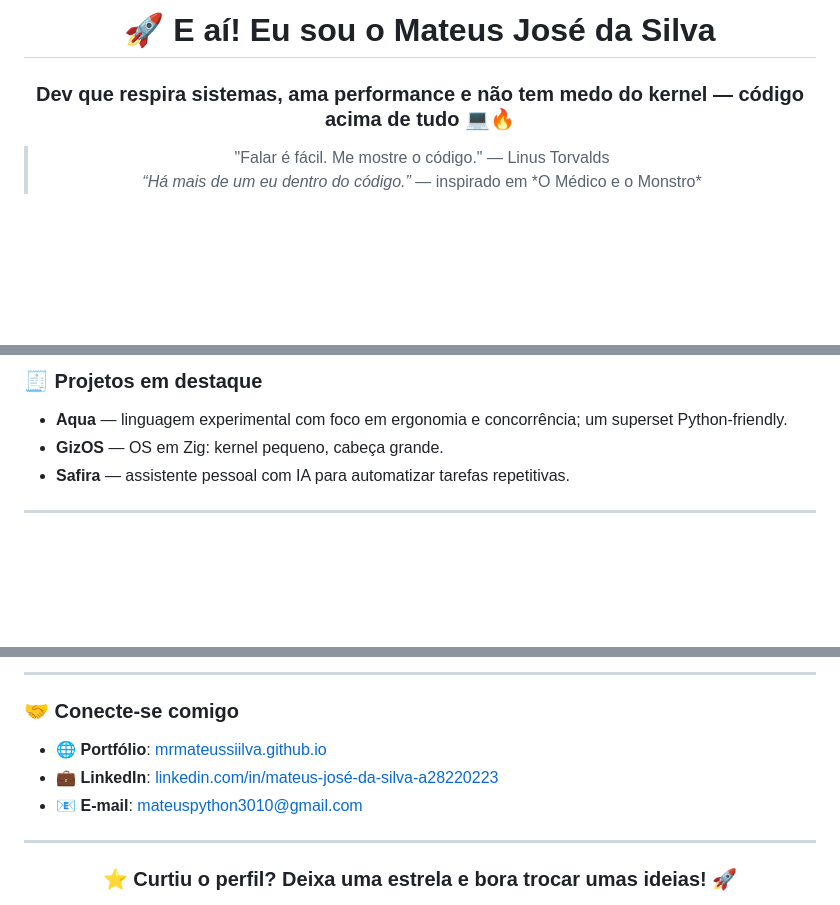
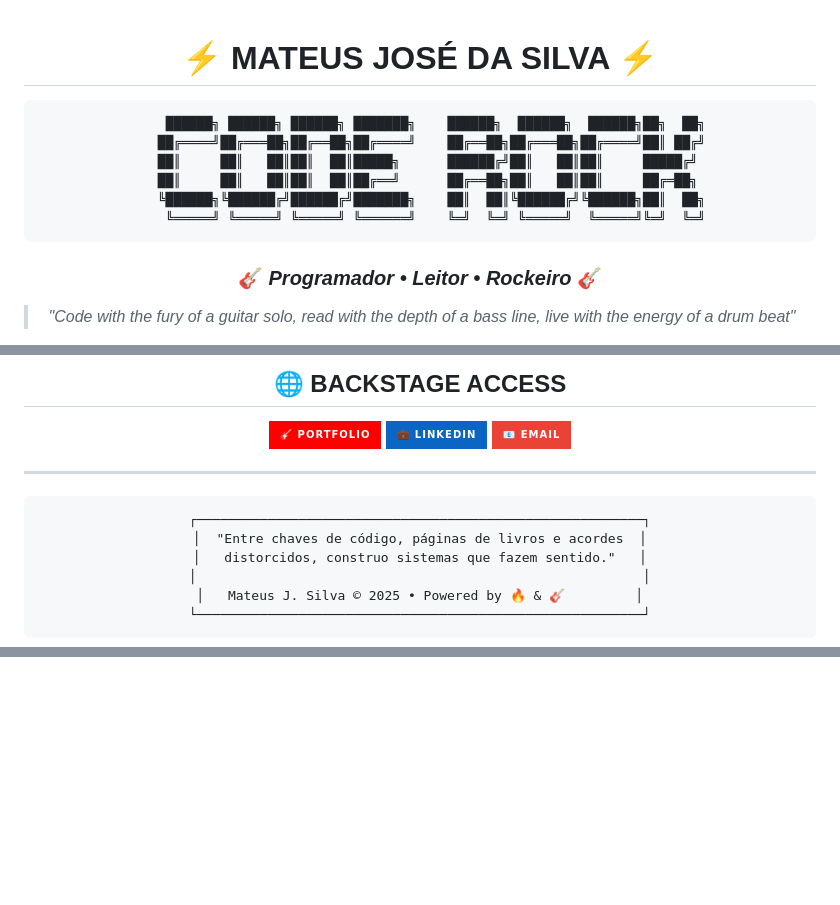
Before and after one commit to mrmateussiilva/mrmateussiilva, a Markdown page: README.md, 3 parts joined by grey strips. Rendered like a GitHub page; badges without logos; blank space fills up the shorter version.

Commit message:
Revamp README with new sections and styling
Updated README to enhance personal branding and project descriptions.

````diff
--- a/README.md
+++ b/README.md
@@ -1,8 +1,16 @@
-<h1 align="center">🚀 E aí! Eu sou o Mateus José da Silva</h1>
-<h3 align="center">Dev que respira sistemas, ama performance e não tem medo do kernel — código acima de tudo 💻🔥</h3>
+<div align="center">
 
-<blockquote align="center">
-  "Falar é fácil. Me mostre o código." — Linus Torvalds
-  <br/>
-  <em>“Há mais de um eu dentro do código.”</em> — inspirado em *O Médico e o Monstro*
-</blockquote>
+# ⚡ MATEUS JOSÉ DA SILVA ⚡
+```
+    ██████╗ ██████╗ ██████╗ ███████╗    ██████╗  ██████╗  ██████╗██╗  ██╗
+   ██╔════╝██╔═══██╗██╔══██╗██╔════╝    ██╔══██╗██╔═══██╗██╔════╝██║ ██╔╝
+   ██║     ██║   ██║██║  ██║█████╗      ██████╔╝██║   ██║██║     █████╔╝
+   ██║     ██║   ██║██║  ██║██╔══╝      ██╔══██╗██║   ██║██║     ██╔═██╗
+   ╚██████╗╚██████╔╝██████╔╝███████╗    ██║  ██║╚██████╔╝╚██████╗██║  ██╗
+    ╚═════╝ ╚═════╝ ╚═════╝ ╚══════╝    ╚═╝  ╚═╝ ╚═════╝  ╚═════╝╚═╝  ╚═╝
+```
+
+### 🎸 *Programador • Leitor • Rockeiro* 🎸
+
+> *"Code with the fury of a guitar solo, read with the depth of a bass line, live with the energy of a drum beat"*
+
@@ -51,9 +224,23 @@ Sou Mateus — engenheiro de software fascinado por linguagens, sistemas operaci
 
-### 🧾 Projetos em destaque
+## 🌐 BACKSTAGE ACCESS
 
-- **Aqua** — linguagem experimental com foco em ergonomia e concorrência; um superset Python-friendly.
-- **GizOS** — OS em Zig: kernel pequeno, cabeça grande.
-- **Safira** — assistente pessoal com IA para automatizar tarefas repetitivas.
+<a href="https://mrmateussiilva.github.io/">
+  <img src="https://img.shields.io/badge/🎸_PORTFOLIO-FF0000?style=for-the-badge&logoColor=white" height="40"/>
+</a>
+<a href="https://www.linkedin.com/in/mateus-josé-da-silva-a28220223">
+  <img src="https://img.shields.io/badge/💼_LINKEDIN-0A66C2?style=for-the-badge&logo=linkedin&logoColor=white" height="40"/>
+</a>
+<a href="mailto:mateuspython3010@gmail.com">
+  <img src="https://img.shields.io/badge/📧_EMAIL-EA4335?style=for-the-badge&logo=gmail&logoColor=white" height="40"/>
+</a>
 
 ---
+```
+┌─────────────────────────────────────────────────────────┐
+│  "Entre chaves de código, páginas de livros e acordes  │
+│   distorcidos, construo sistemas que fazem sentido."   │
+│                                                         │
+│   Mateus J. Silva © 2025 • Powered by 🔥 & 🎸         │
+└─────────────────────────────────────────────────────────┘
+```
 
@@ -64,11 +250,2 @@ Sou Mateus — engenheiro de software fascinado por linguagens, sistemas operaci
 
----
-
-### 🤝 Conecte-se comigo
-- 🌐 **Portfólio**: [mrmateussiilva.github.io](https://mrmateussiilva.github.io/)
-- 💼 **LinkedIn**: [linkedin.com/in/mateus-josé-da-silva-a28220223](https://www.linkedin.com/in/mateus-josé-da-silva-a28220223)
-- 📧 **E-mail**: [mateuspython3010@gmail.com](mailto:mateuspython3010@gmail.com)
-
----
-
-<h3 align="center">⭐ Curtiu o perfil? Deixa uma estrela e bora trocar umas ideias! 🚀</h3>
+</div>
````
Also changed, not shown: other parts of README.md (+195 -31 lines).
